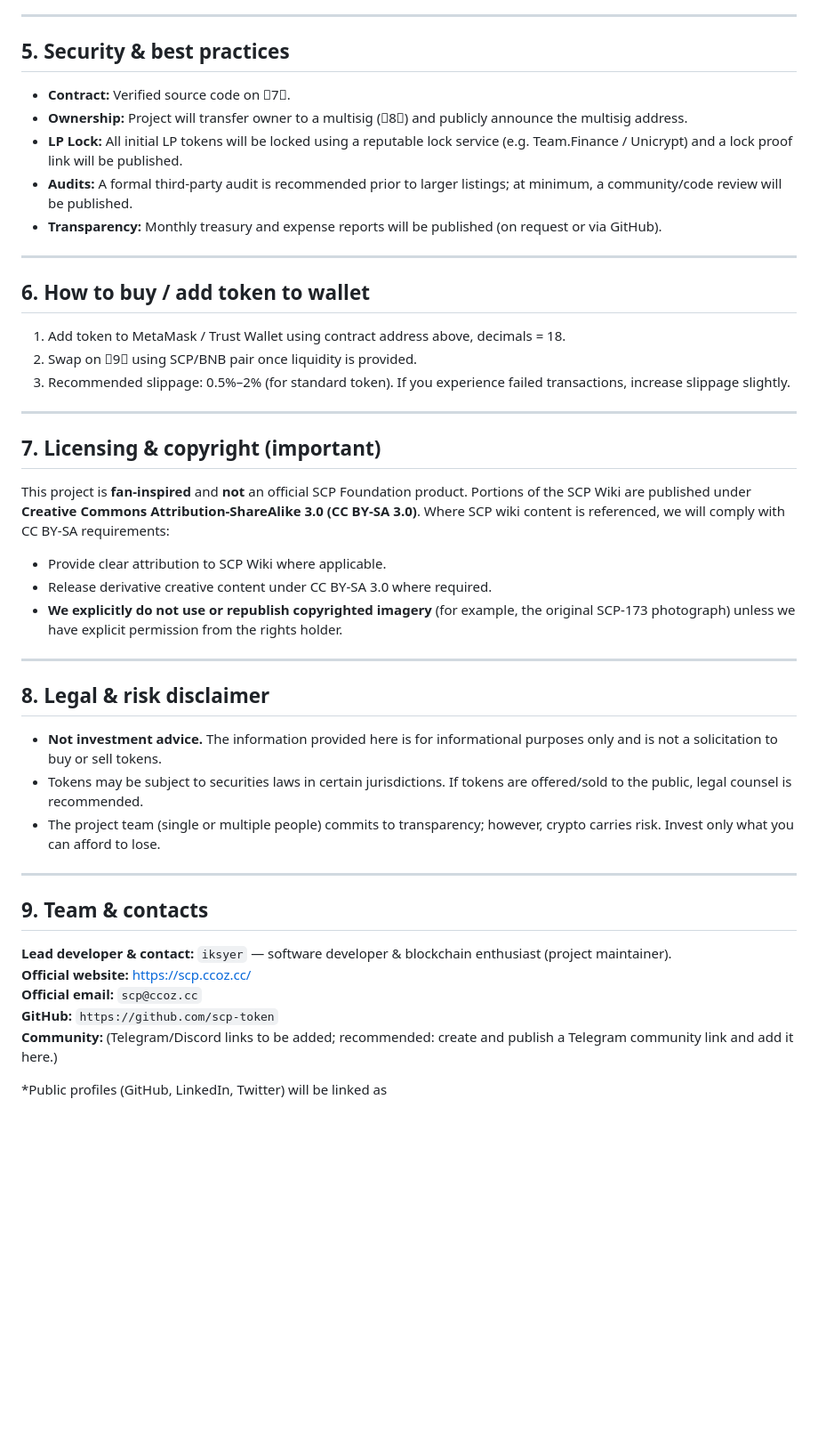
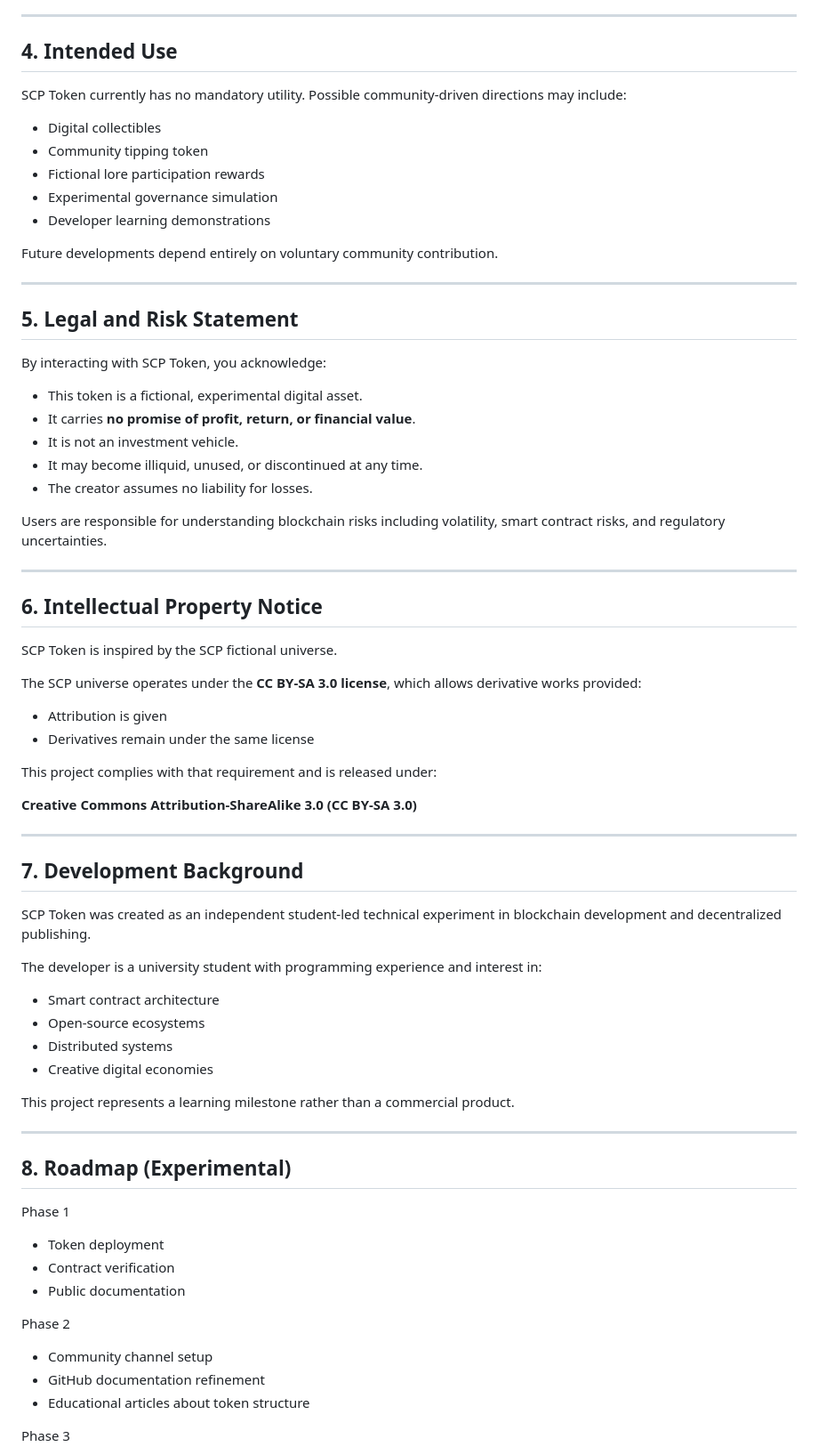
Before and after one commit to scp-token/scp-token.github.io, a Markdown page: README.md, the part around one of its changes. Shown at 89% size. GitHub-like rendering; blank space fills up the shorter version.

```diff
--- a/README.md
+++ b/README.md
@@ -48,43 +70,77 @@ Total supply: **17,309,600 SCP**
 
 ---
 
-## 5. Security & best practices
-- **Contract:** Verified source code on 7.
-- **Ownership:** Project will transfer owner to a multisig (8) and publicly announce the multisig address.
-- **LP Lock:** All initial LP tokens will be locked using a reputable lock service (e.g. Team.Finance / Unicrypt) and a lock proof link will be published.
-- **Audits:** A formal third-party audit is recommended prior to larger listings; at minimum, a community/code review will be published.
-- **Transparency:** Monthly treasury and expense reports will be published (on request or via GitHub).
+## 4. Intended Use
+
+SCP Token currently has no mandatory utility. Possible community-driven directions may include:
+
+* Digital collectibles
+* Community tipping token
+* Fictional lore participation rewards
+* Experimental governance simulation
+* Developer learning demonstrations
+
+Future developments depend entirely on voluntary community contribution.
 
 ---
 
-## 6. How to buy / add token to wallet
-1. Add token to MetaMask / Trust Wallet using contract address above, decimals = 18.
-2. Swap on 9 using SCP/BNB pair once liquidity is provided.
-3. Recommended slippage: 0.5%–2% (for standard token). If you experience failed transactions, increase slippage slightly.
+## 5. Legal and Risk Statement
+
+By interacting with SCP Token, you acknowledge:
+
+* This token is a fictional, experimental digital asset.
+* It carries **no promise of profit, return, or financial value**.
+* It is not an investment vehicle.
+* It may become illiquid, unused, or discontinued at any time.
+* The creator assumes no liability for losses.
+
+Users are responsible for understanding blockchain risks including volatility, smart contract risks, and regulatory uncertainties.
 
 ---
 
-## 7. Licensing & copyright (important)
-This project is **fan-inspired** and **not** an official SCP Foundation product. Portions of the SCP Wiki are published under **Creative Commons Attribution-ShareAlike 3.0 (CC BY-SA 3.0)**. Where SCP wiki content is referenced, we will comply with CC BY-SA requirements:
+## 6. Intellectual Property Notice
 
-- Provide clear attribution to SCP Wiki where applicable.
-- Release derivative creative content under CC BY-SA 3.0 where required.
-- **We explicitly do not use or republish copyrighted imagery** (for example, the original SCP-173 photograph) unless we have explicit permission from the rights holder.
+SCP Token is inspired by the SCP fictional universe.
+
+The SCP universe operates under the **CC BY-SA 3.0 license**, which allows derivative works provided:
+
+* Attribution is given
+* Derivatives remain under the same license
+
+This project complies with that requirement and is released under:
+
+**Creative Commons Attribution-ShareAlike 3.0 (CC BY-SA 3.0)**
 
 ---
 
-## 8. Legal & risk disclaimer
-- **Not investment advice.** The information provided here is for informational purposes only and is not a solicitation to buy or sell tokens.
-- Tokens may be subject to securities laws in certain jurisdictions. If tokens are offered/sold to the public, legal counsel is recommended.
-- The project team (single or multiple people) commits to transparency; however, crypto carries risk. Invest only what you can afford to lose.
+## 7. Development Background
+
+SCP Token was created as an independent student-led technical experiment in blockchain development and decentralized publishing.
+
+The developer is a university student with programming experience and interest in:
+
+* Smart contract architecture
+* Open-source ecosystems
+* Distributed systems
+* Creative digital economies
+
+This project represents a learning milestone rather than a commercial product.
 
 ---
 
-## 9. Team & contacts
-**Lead developer & contact:** `iksyer` — software developer & blockchain enthusiast (project maintainer).
-**Official website:** https://scp.ccoz.cc/
-**Official email:** `scp@ccoz.cc`
-**GitHub:** `https://github.com/scp-token`
-**Community:** (Telegram/Discord links to be added; recommended: create and publish a Telegram community link and add it here.)
+## 8. Roadmap (Experimental)
 
-*Public profiles (GitHub, LinkedIn, Twitter) will be linked as
+Phase 1
+
+* Token deployment
+* Contract verification
+* Public documentation
+
+Phase 2
+
+* Community channel setup
+* GitHub documentation refinement
+* Educational articles about token structure
+
+Phase 3
+
```
Also changed, not shown: other parts of README.md (+94 -32 lines).
